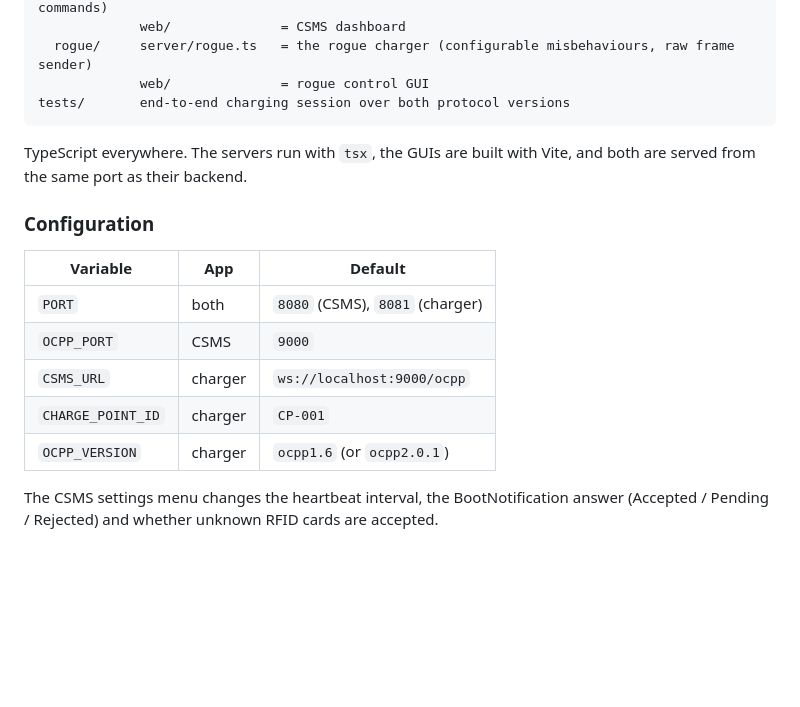
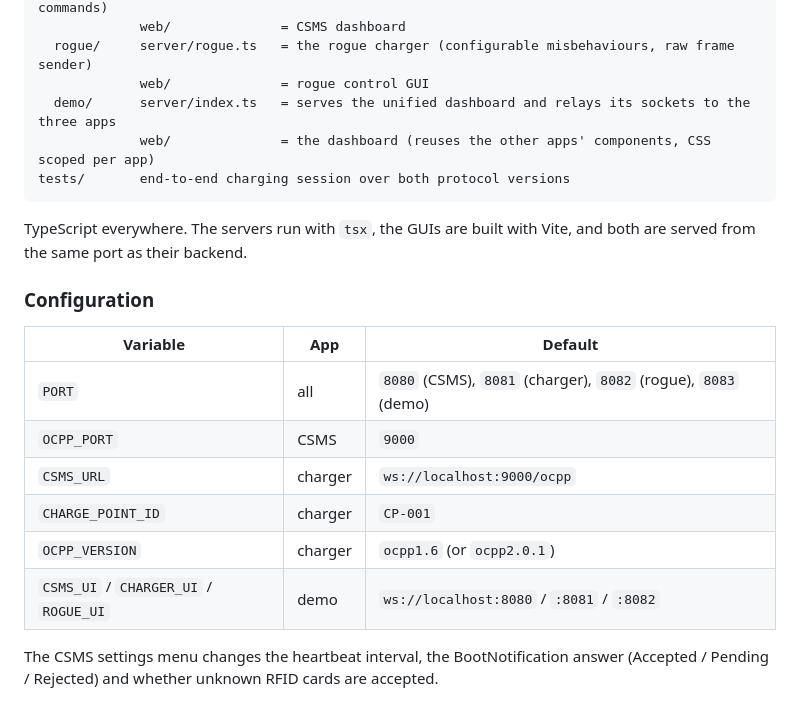
Before and after one commit to felixreyner/ocpp-ev-charger-sim, a Markdown page: README.md, the part around one of its changes. GitHub-like rendering; blank space fills up the shorter version.

````diff
--- a/README.md
+++ b/README.md
@@ -143,6 +157,8 @@ apps/
              web/              = CSMS dashboard
   rogue/     server/rogue.ts   = the rogue charger (configurable misbehaviours, raw frame sender)
              web/              = rogue control GUI
+  demo/      server/index.ts   = serves the unified dashboard and relays its sockets to the three apps
+             web/              = the dashboard (reuses the other apps' components, CSS scoped per app)
 tests/       end-to-end charging session over both protocol versions
 ```
 
@@ -152,11 +168,12 @@ TypeScript everywhere. The servers run with `tsx`, the GUIs are built with Vite,
 
 | Variable | App | Default |
 | --- | --- | --- |
-| `PORT` | both | `8080` (CSMS), `8081` (charger) |
+| `PORT` | all | `8080` (CSMS), `8081` (charger), `8082` (rogue), `8083` (demo) |
 | `OCPP_PORT` | CSMS | `9000` |
 | `CSMS_URL` | charger | `ws://localhost:9000/ocpp` |
 | `CHARGE_POINT_ID` | charger | `CP-001` |
 | `OCPP_VERSION` | charger | `ocpp1.6` (or `ocpp2.0.1`) |
+| `CSMS_UI` / `CHARGER_UI` / `ROGUE_UI` | demo | `ws://localhost:8080` / `:8081` / `:8082` |
 
 The CSMS settings menu changes the heartbeat interval, the BootNotification answer (Accepted / Pending / Rejected) and whether unknown RFID cards are accepted.
 
````
Also changed, not shown: other parts of README.md (+15 -1 lines), docs/demo.png (added), 12 other files.
